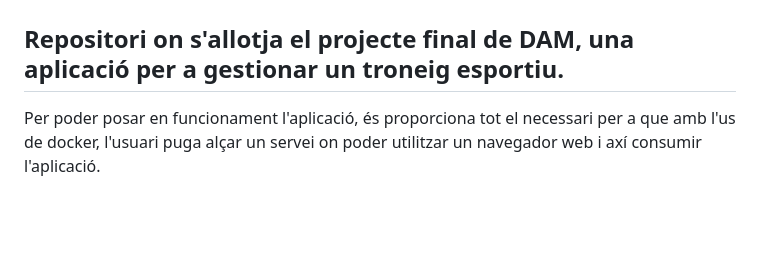
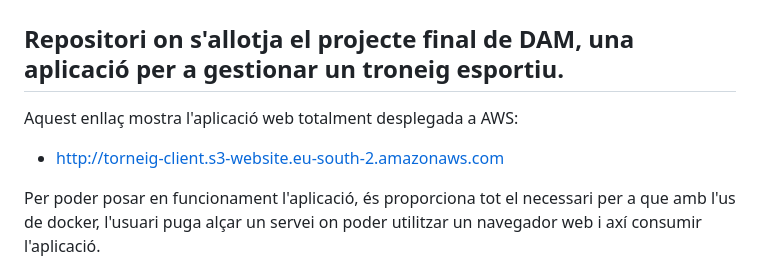
Before and after one commit to eltiosento/Projecte_DAM, a Markdown page: README.md, the part around the change. Drawn GitHub-style; blank space fills up the shorter version.

Commit message:
enllaç de a la web final

```diff
--- a/README.md
+++ b/README.md
@@ -1,6 +1,10 @@
 # Projecte_DAM
 
 ## Repositori on s'allotja el projecte final de DAM, una aplicació per a gestionar un troneig esportiu.
+
+Aquest enllaç mostra l'aplicació web totalment desplegada a AWS:
+
+ - <http://torneig-client.s3-website.eu-south-2.amazonaws.com>
 
 Per poder posar en funcionament l'aplicació, és proporciona tot el necessari per a que amb l'us de docker, l'usuari puga alçar un servei on poder utilitzar un navegador web i axí consumir l'aplicació.
 
```
